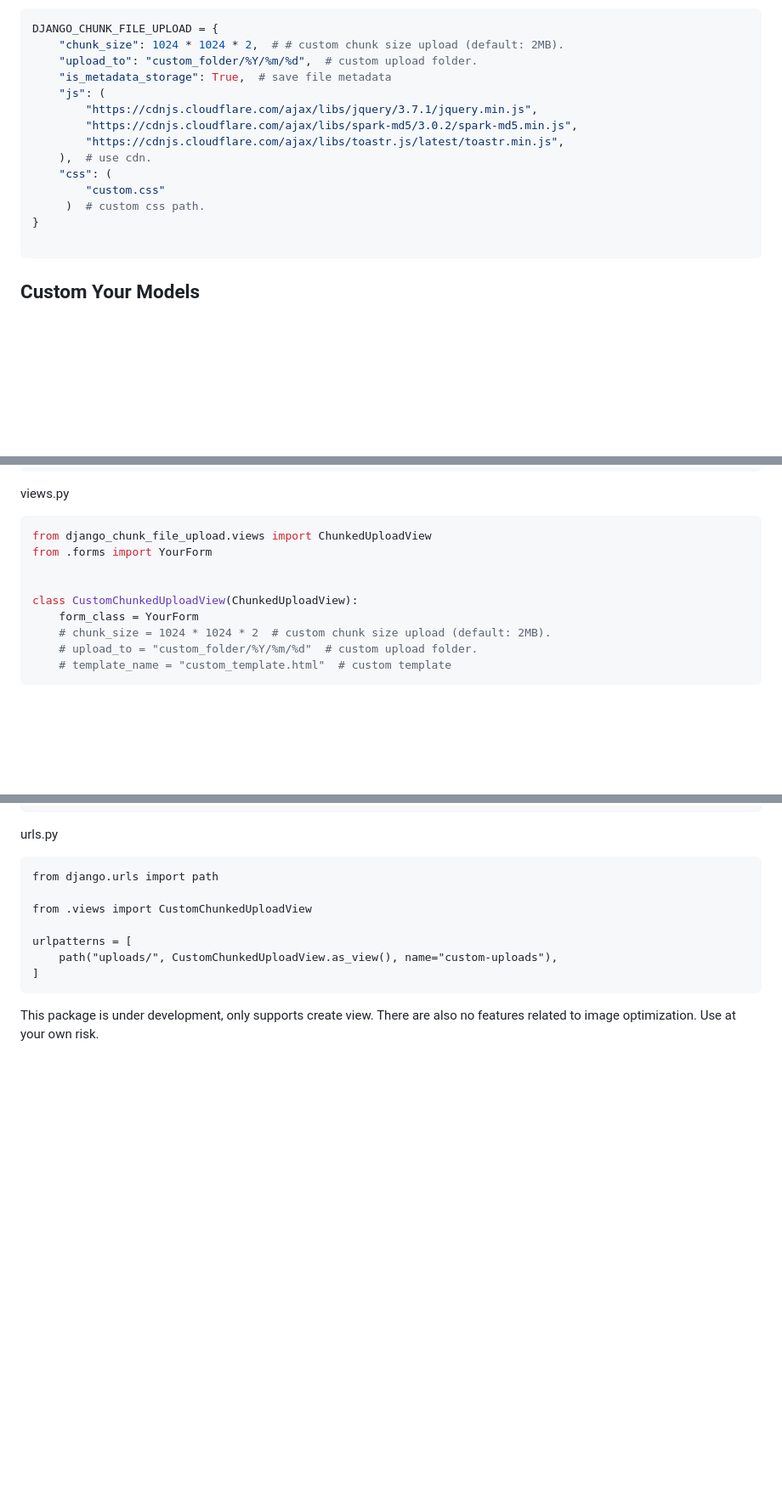
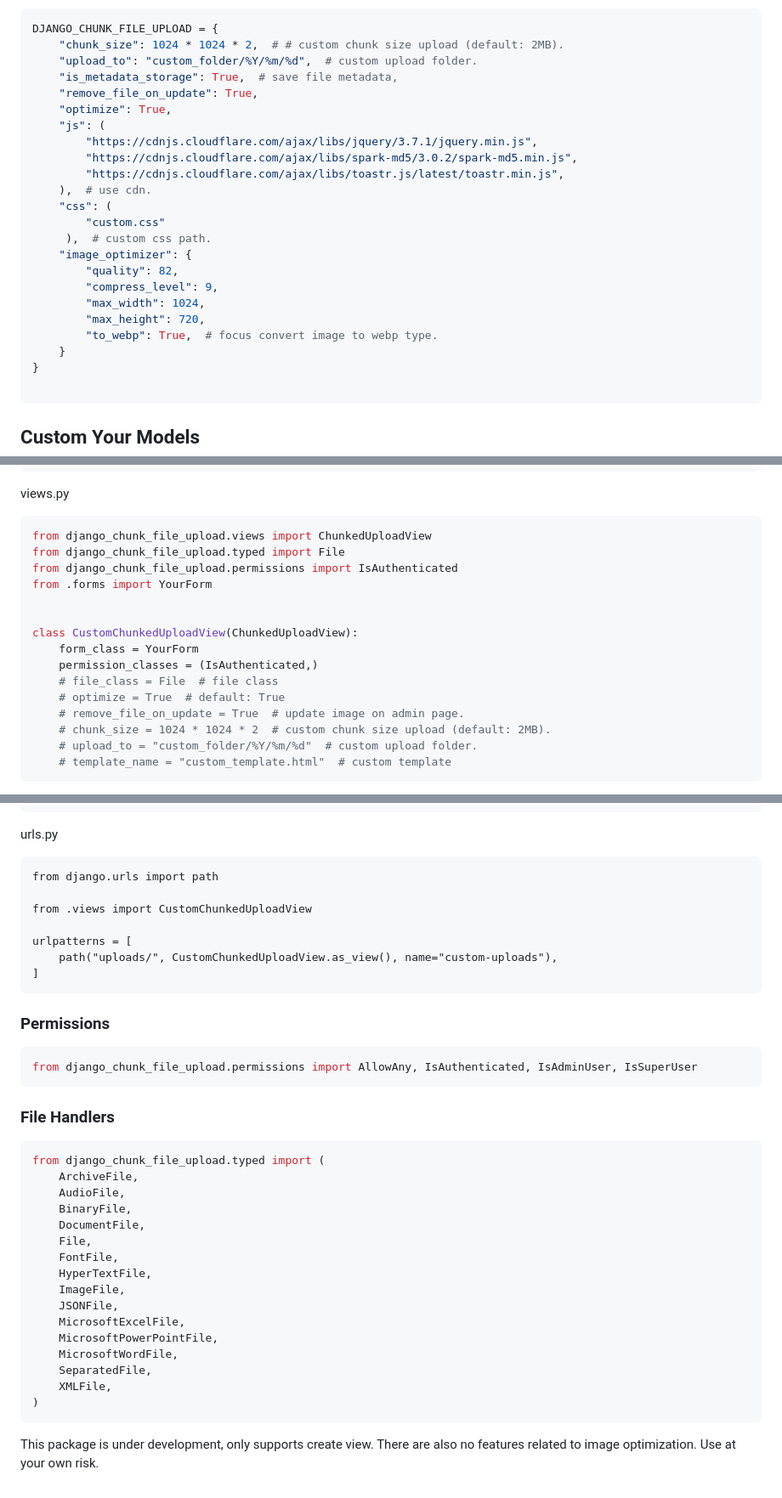
Before and after one commit to thewebscraping/django-chunk-file-upload, a Markdown page: README.md, 3 parts joined by grey strips. Shown: that part at 85% size. Rendered like a GitHub page; blank space fills up the shorter version.

````diff
--- a/README.md
+++ b/README.md
@@ -57,7 +59,9 @@ Change default config: `settings.py`
 DJANGO_CHUNK_FILE_UPLOAD = {
     "chunk_size": 1024 * 1024 * 2,  # # custom chunk size upload (default: 2MB).
     "upload_to": "custom_folder/%Y/%m/%d",  # custom upload folder.
-    "is_metadata_storage": True,  # save file metadata
+    "is_metadata_storage": True,  # save file metadata,
+    "remove_file_on_update": True,
+    "optimize": True,
     "js": (
         "https://cdnjs.cloudflare.com/ajax/libs/jquery/3.7.1/jquery.min.js",
         "https://cdnjs.cloudflare.com/ajax/libs/spark-md5/3.0.2/spark-md5.min.js",
@@ -65,7 +69,14 @@ DJANGO_CHUNK_FILE_UPLOAD = {
     ),  # use cdn.
     "css": (
         "custom.css"
-     )  # custom css path.
+     ),  # custom css path.
+    "image_optimizer": {
+        "quality": 82,
+        "compress_level": 9,
+        "max_width": 1024,
+        "max_height": 720,
+        "to_webp": True,  # focus convert image to webp type.
+    }
 }
 
 ```
@@ -107,11 +118,17 @@ views.py
 
 ```python
 from django_chunk_file_upload.views import ChunkedUploadView
+from django_chunk_file_upload.typed import File
+from django_chunk_file_upload.permissions import IsAuthenticated
 from .forms import YourForm
 
 
 class CustomChunkedUploadView(ChunkedUploadView):
     form_class = YourForm
+    permission_classes = (IsAuthenticated,)
+    # file_class = File  # file class
+    # optimize = True  # default: True
+    # remove_file_on_update = True  # update image on admin page.
     # chunk_size = 1024 * 1024 * 2  # custom chunk size upload (default: 2MB).
     # upload_to = "custom_folder/%Y/%m/%d"  # custom upload folder.
     # template_name = "custom_template.html"  # custom template
@@ -139,4 +156,29 @@ urlpatterns = [
 ]
 ```
 
+### Permissions
+```python
+from django_chunk_file_upload.permissions import AllowAny, IsAuthenticated, IsAdminUser, IsSuperUser
+```
+
+### File Handlers
+```python
+from django_chunk_file_upload.typed import (
+    ArchiveFile,
+    AudioFile,
+    BinaryFile,
+    DocumentFile,
+    File,
+    FontFile,
+    HyperTextFile,
+    ImageFile,
+    JSONFile,
+    MicrosoftExcelFile,
+    MicrosoftPowerPointFile,
+    MicrosoftWordFile,
+    SeparatedFile,
+    XMLFile,
+)
+```
+
 This package is under development, only supports create view. There are also no features related to image optimization. Use at your own risk.
````
Also changed, not shown: other parts of README.md (+2 -0 lines).
